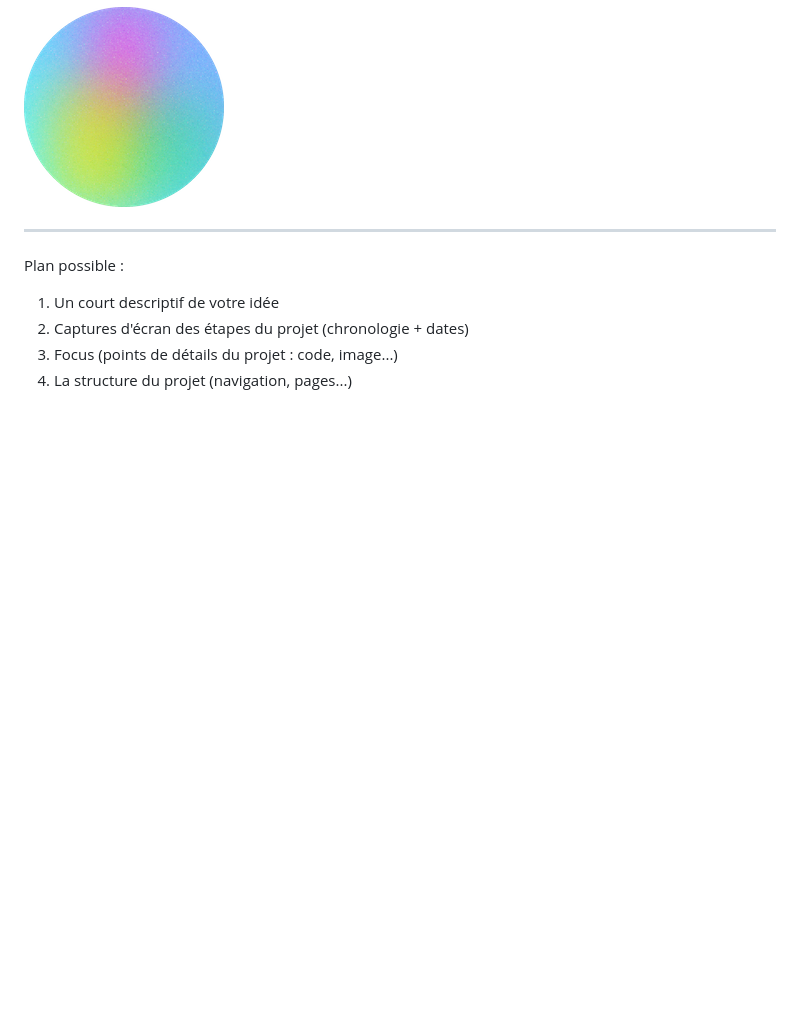
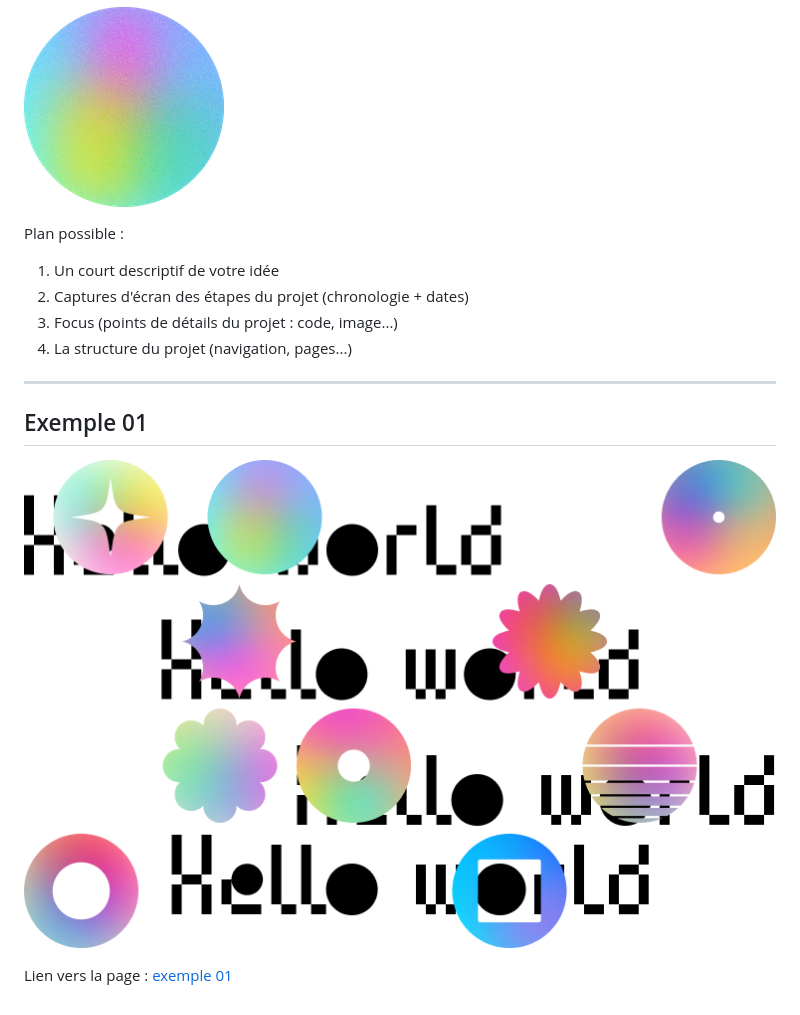
Before and after one commit to nicolastilly/dragndrop2web, a Markdown page: README.md, the part around the change. GitHub-like rendering; pictures changed too: images/maquette01.jpg (added); blank space fills up the shorter version.

Commit message:
update exemple 01

```diff
--- a/README.md
+++ b/README.md
@@ -15,10 +15,17 @@ Voici un exemple [de lien](https://docs.framasoft.org/fr/grav/markdown.html)
 
 ![icône](images/01.png)
 
----
 
 Plan possible :
 1. Un court descriptif de votre idée
 2. Captures d'écran des étapes du projet (chronologie + dates)
 3. Focus (points de détails du projet : code, image...)
 4. La structure du projet (navigation, pages...)
+
+---
+
+## Exemple 01
+
+![maquette](images/maquette01.jpg)
+
+Lien vers la page : [exemple 01](exemple01.html)
```
Also changed, not shown: 11 other files.
